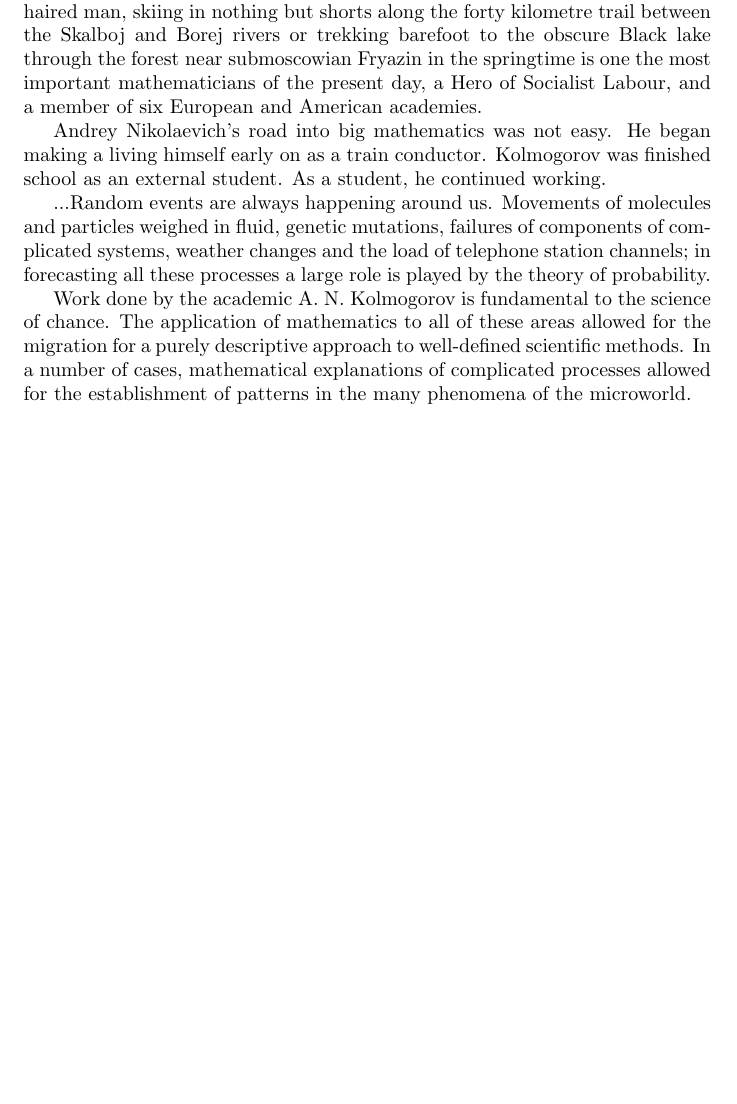
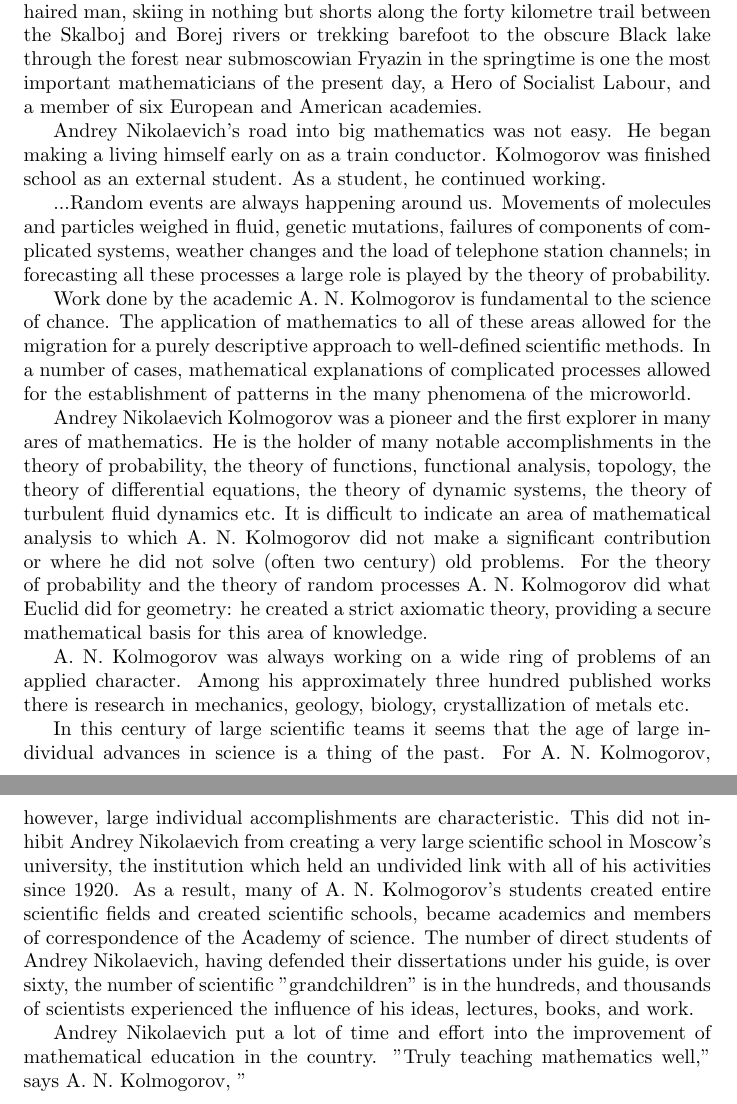
Before and after one commit to AndreyBorisKhesin/Translation, a LaTeX document (Kolmogorov's School.tex): part of the page before the commit and two parts of pages 1 and 2 of 2 after it, the two joined at a grey line, cut so that both start at the same text, the shorter picture padded with empty space. Compiled offline with pdfLaTeX.

Commit message:
further progress and the all-important newline

```diff
--- a/Kolmogorov's School.tex
+++ b/Kolmogorov's School.tex
@@ -19,5 +19,20 @@ Work done by the academic A. N. Kolmogorov is fundamental to the science of chan
 The application of mathematics to all of these areas allowed for the migration for a purely descriptive approach to well-defined scientific methods.
 In a number of cases, mathematical explanations of complicated processes allowed for the establishment of patterns in the many phenomena of the microworld.
 
+Andrey Nikolaevich Kolmogorov was a pioneer and the first explorer in many ares of mathematics.
+He is the holder of many notable accomplishments in the theory of probability, the theory of functions, functional analysis, topology, the theory of differential equations, the theory of dynamic systems, the theory of turbulent fluid dynamics etc.
+It is difficult to indicate an area of mathematical analysis to which A. N. Kolmogorov did not make a significant contribution or where he did not solve (often two century) old problems.
+For the theory of probability and the theory of random processes A. N. Kolmogorov did what Euclid did for geometry: he created a strict axiomatic theory, providing a secure mathematical basis for this area of knowledge.
 
+A. N. Kolmogorov was always working on a wide ring of problems of an applied character.
+Among his approximately three hundred published works there is research in mechanics, geology, biology, crystallization of metals etc.
+
+In this century of large scientific teams it seems that the age of large individual advances in science is a thing of the past.
+For A. N. Kolmogorov, however, large individual accomplishments are characteristic.
+This did not inhibit Andrey Nikolaevich from creating a very large scientific school in Moscow's university, the institution which held an undivided link with all of his activities since 1920.
+As a result, many of A. N. Kolmogorov's students created entire scientific fields and created scientific schools, became academics and members of correspondence of the Academy of science.
+The number of direct students of Andrey Nikolaevich, having defended their dissertations under his guide, is over sixty, the number of scientific "grandchildren" is in the hundreds, and thousands of scientists experienced the influence of his ideas, lectures, books, and work.
+
+Andrey Nikolaevich put a lot of time and effort into the improvement of mathematical education in the country.
+"Truly teaching mathematics well," says A. N. Kolmogorov, "
 \end{document}
```
